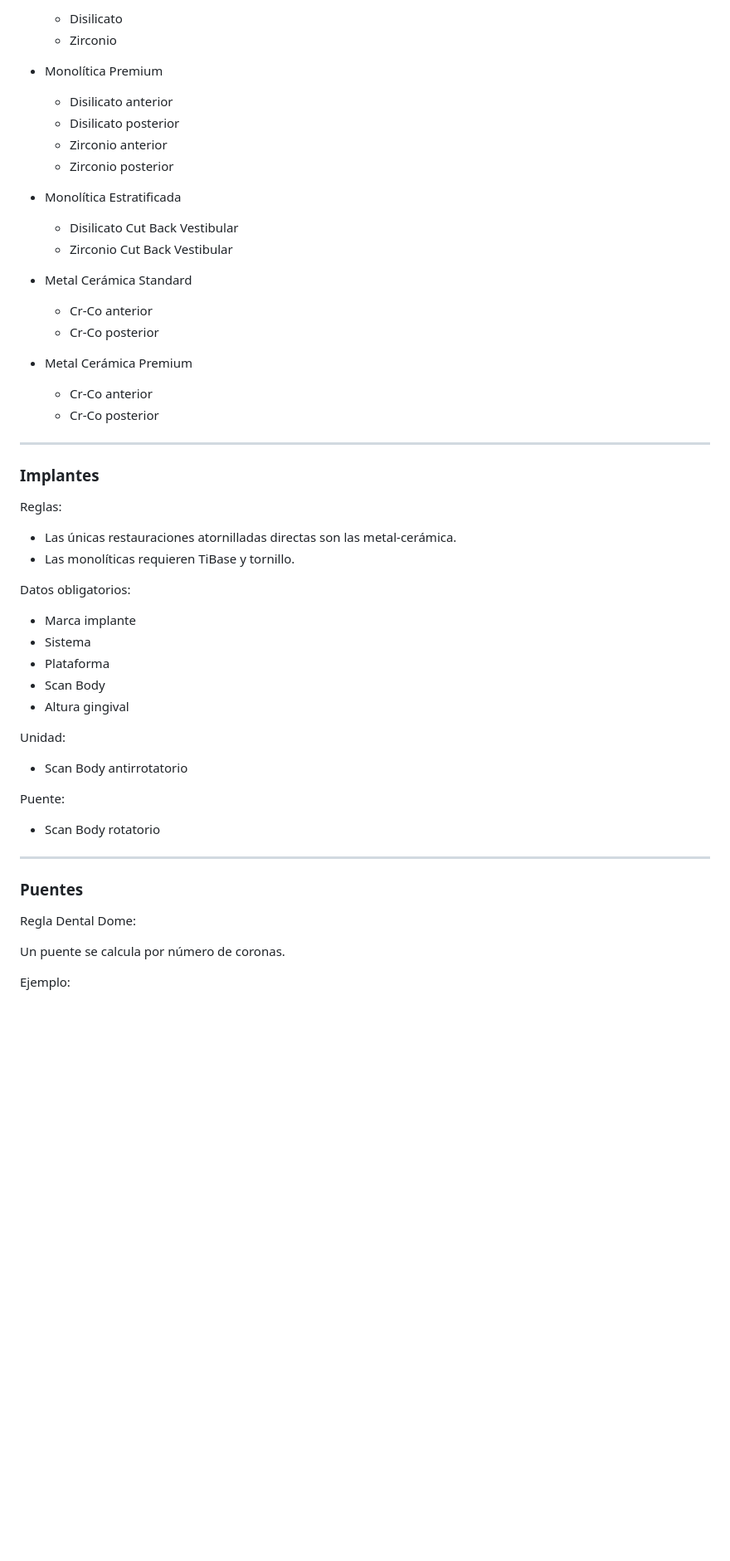
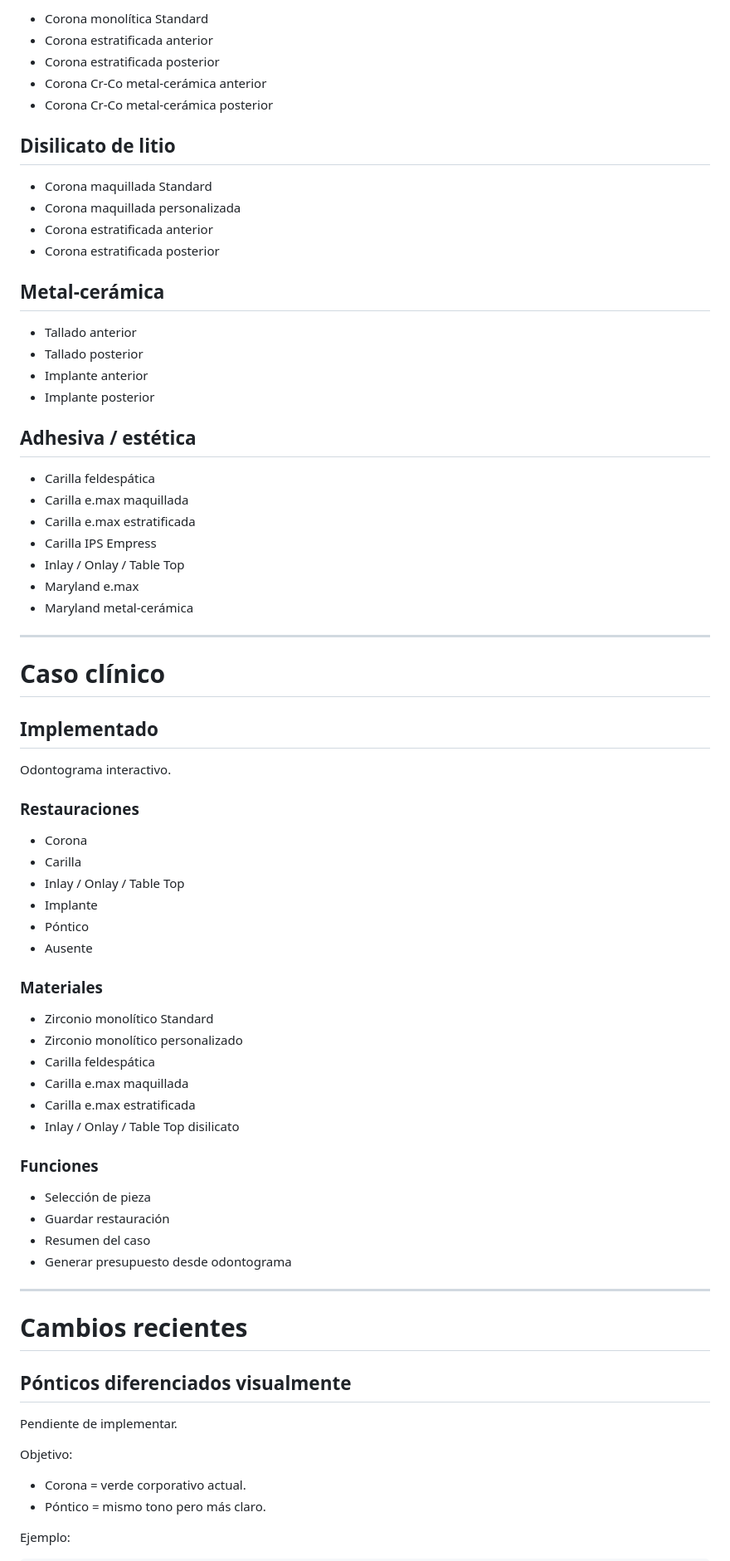
Before and after one commit to dedabaseweb-svg/dental-dome-presupuestos, a Markdown page: README.md, the part around one of its changes. Shown at 83% size. Rendered like a GitHub page; blank space fills up the shorter version.

```diff
--- a/README.md
+++ b/README.md
@@ -59,61 +75,79 @@ Sobre tallado:
 
-  * Disilicato
-  * Zirconio
+- Corona monolítica Standard
+- Corona estratificada anterior
+- Corona estratificada posterior
+- Corona Cr-Co metal-cerámica anterior
+- Corona Cr-Co metal-cerámica posterior
 
-* Monolítica Premium
+## Disilicato de litio
 
-  * Disilicato anterior
-  * Disilicato posterior
-  * Zirconio anterior
-  * Zirconio posterior
+- Corona maquillada Standard
+- Corona maquillada personalizada
+- Corona estratificada anterior
+- Corona estratificada posterior
 
-* Monolítica Estratificada
+## Metal-cerámica
 
-  * Disilicato Cut Back Vestibular
-  * Zirconio Cut Back Vestibular
+- Tallado anterior
+- Tallado posterior
+- Implante anterior
+- Implante posterior
 
-* Metal Cerámica Standard
+## Adhesiva / estética
 
-  * Cr-Co anterior
-  * Cr-Co posterior
-
-* Metal Cerámica Premium
-
-  * Cr-Co anterior
-  * Cr-Co posterior
+- Carilla feldespática
+- Carilla e.max maquillada
+- Carilla e.max estratificada
+- Carilla IPS Empress
+- Inlay / Onlay / Table Top
+- Maryland e.max
+- Maryland metal-cerámica
 
 ---
 
-### Implantes
+# Caso clínico
 
-Reglas:
+## Implementado
 
-* Las únicas restauraciones atornilladas directas son las metal-cerámica.
-* Las monolíticas requieren TiBase y tornillo.
+Odontograma interactivo.
 
-Datos obligatorios:
+### Restauraciones
 
-* Marca implante
-* Sistema
-* Plataforma
-* Scan Body
-* Altura gingival
+- Corona
+- Carilla
+- Inlay / Onlay / Table Top
+- Implante
+- Póntico
+- Ausente
 
-Unidad:
+### Materiales
 
-* Scan Body antirrotatorio
+- Zirconio monolítico Standard
+- Zirconio monolítico personalizado
+- Carilla feldespática
+- Carilla e.max maquillada
+- Carilla e.max estratificada
+- Inlay / Onlay / Table Top disilicato
 
-Puente:
+### Funciones
 
-* Scan Body rotatorio
+- Selección de pieza
+- Guardar restauración
+- Resumen del caso
+- Generar presupuesto desde odontograma
 
 ---
 
-### Puentes
+# Cambios recientes
 
-Regla Dental Dome:
+## Pónticos diferenciados visualmente
 
-Un puente se calcula por número de coronas.
+Pendiente de implementar.
+
+Objetivo:
+
+- Corona = verde corporativo actual.
+- Póntico = mismo tono pero más claro.
 
 Ejemplo:
 
```
Also changed, not shown: other parts of README.md (+233 -182 lines).
